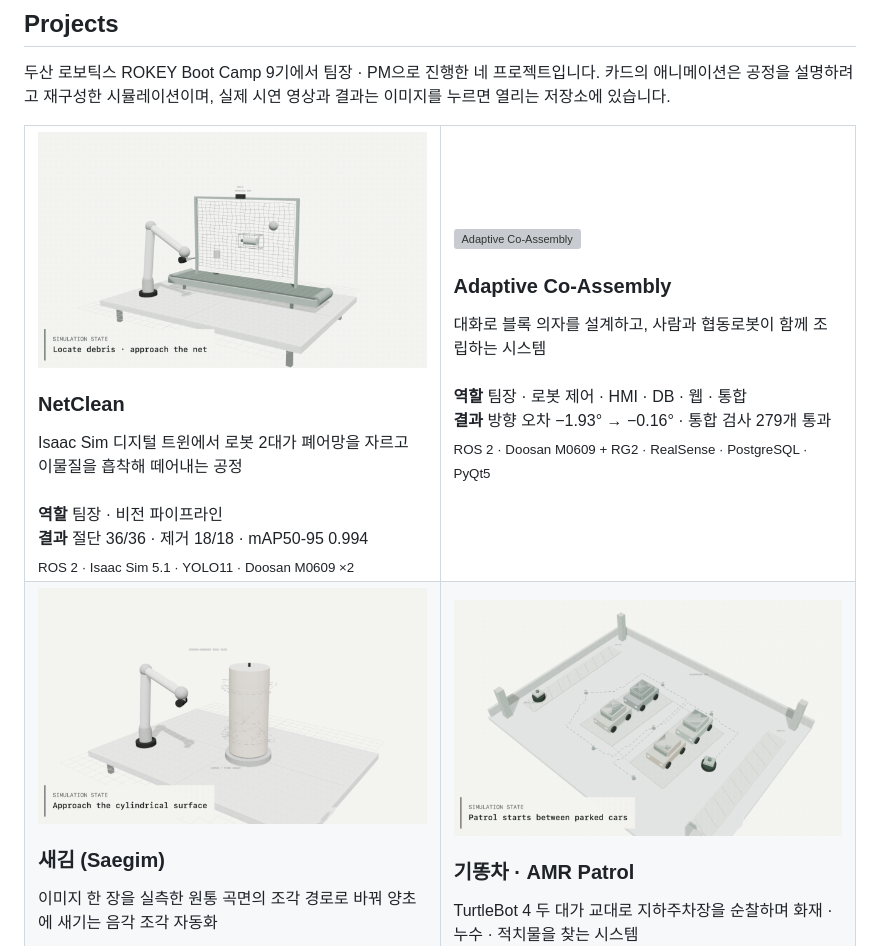
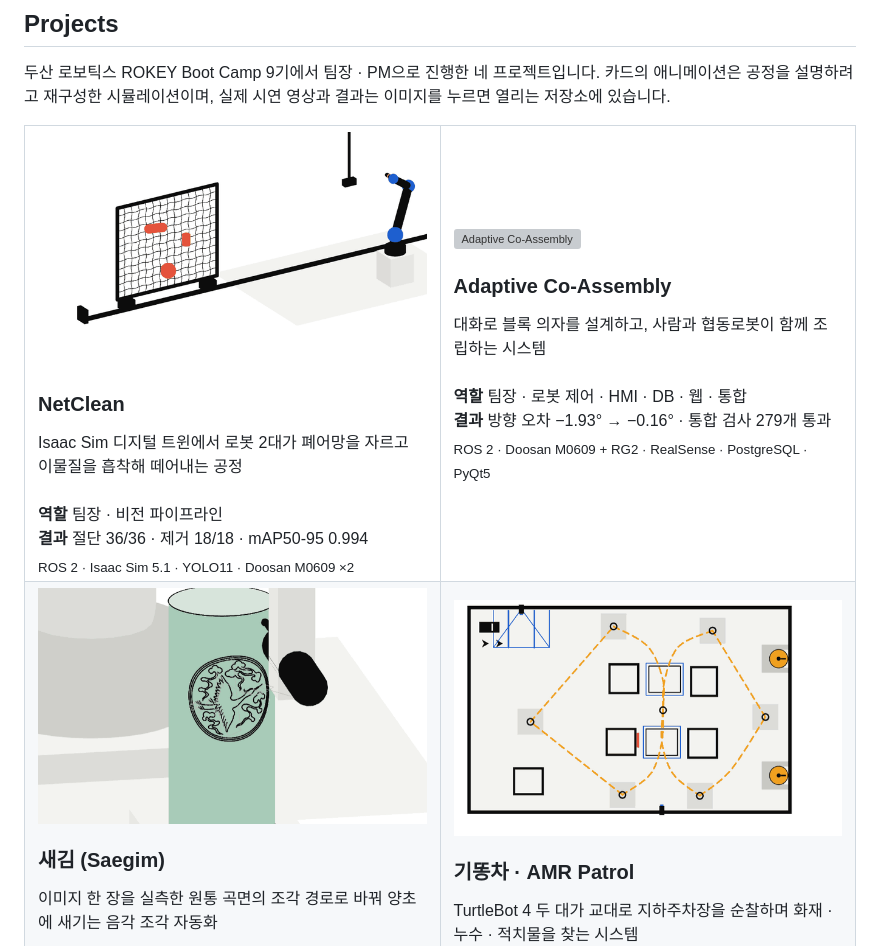
Before and after one commit to suuuhululu/suuuhululu, a Markdown page: README.md, the part around one of its changes. Rendered like a GitHub page; pictures changed too: assets/card-amr.gif (added), assets/card-netclean.gif (added), assets/card-saegim.gif (added); grey boxes are pictures that could not be loaded.

```diff
--- a/README.md
+++ b/README.md
@@ -32,7 +32,7 @@
 <table>
   <tr>
     <td width="50%" valign="top">
-      <a href="https://github.com/suuuhululu/isaac_ros2_waste_net_cutting"><img src="assets/sim-netclean.gif" width="100%" alt="NetClean"></a>
+      <a href="https://github.com/suuuhululu/isaac_ros2_waste_net_cutting"><img src="assets/card-netclean.gif" width="100%" alt="NetClean"></a>
       <h3>NetClean</h3>
       Isaac Sim 디지털 트윈에서 로봇 2대가 폐어망을 자르고 이물질을 흡착해 떼어내는 공정<br><br>
       <b>역할</b> 팀장 · 비전 파이프라인<br>
@@ -50,7 +50,7 @@
   </tr>
   <tr>
     <td width="50%" valign="top">
-      <a href="https://github.com/suuuhululu/robotic-curved-surface-carving"><img src="assets/sim-saegim.gif" width="100%" alt="새김"></a>
+      <a href="https://github.com/suuuhululu/robotic-curved-surface-carving"><img src="assets/card-saegim.gif" width="100%" alt="새김"></a>
       <h3>새김 (Saegim)</h3>
       이미지 한 장을 실측한 원통 곡면의 조각 경로로 바꿔 양초에 새기는 음각 조각 자동화<br><br>
       <b>역할</b> 팀장 · HMI · FastAPI · ROS 게이트웨이<br>
@@ -58,7 +58,7 @@
       <sub>ROS 2 · Doosan M0609 · FastAPI · React · SQLite</sub>
     </td>
     <td width="50%" valign="top">
-      <a href="https://github.com/suuuhululu/AMR-patrol-system"><img src="assets/sim-amr.gif" width="100%" alt="기똥차 AMR 순찰 시스템"></a>
+      <a href="https://github.com/suuuhululu/AMR-patrol-system"><img src="assets/card-amr.gif" width="100%" alt="기똥차 AMR 순찰 시스템"></a>
       <h3>기똥차 · AMR Patrol</h3>
       TurtleBot 4 두 대가 교대로 지하주차장을 순찰하며 화재 · 누수 · 적치물을 찾는 시스템<br><br>
       <b>역할</b> PM (8인 팀)<br>
```
Also changed, not shown: other parts of README.md (+1 -1 lines), 1 other file.
